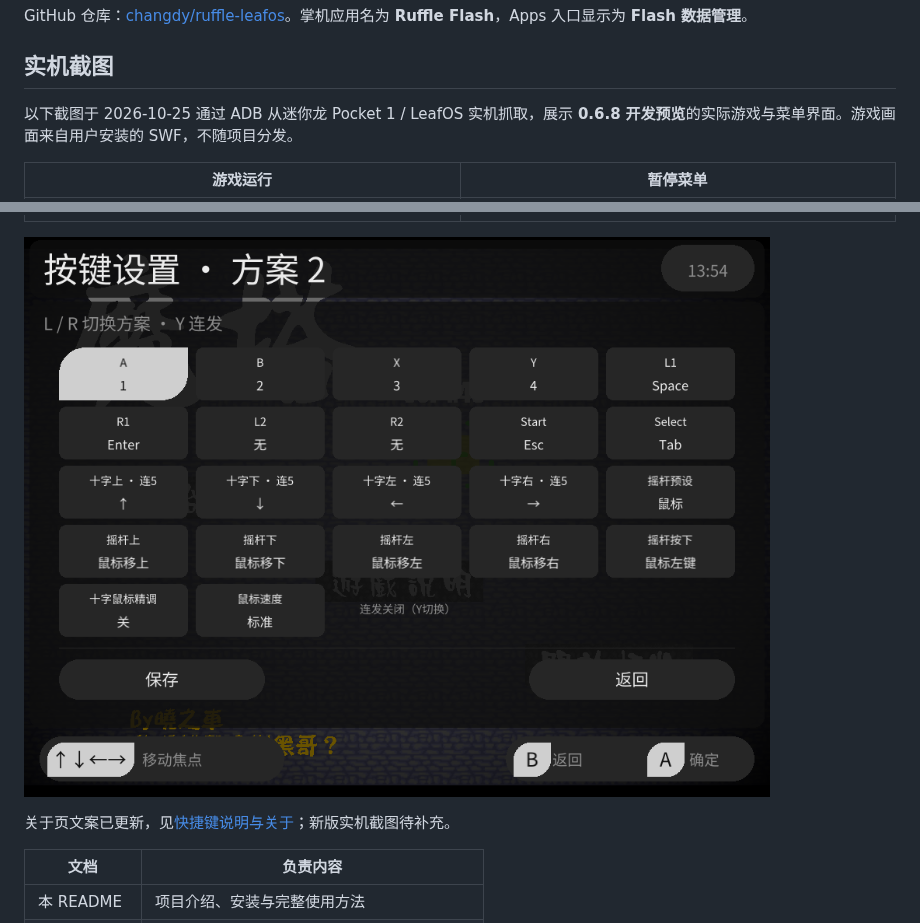
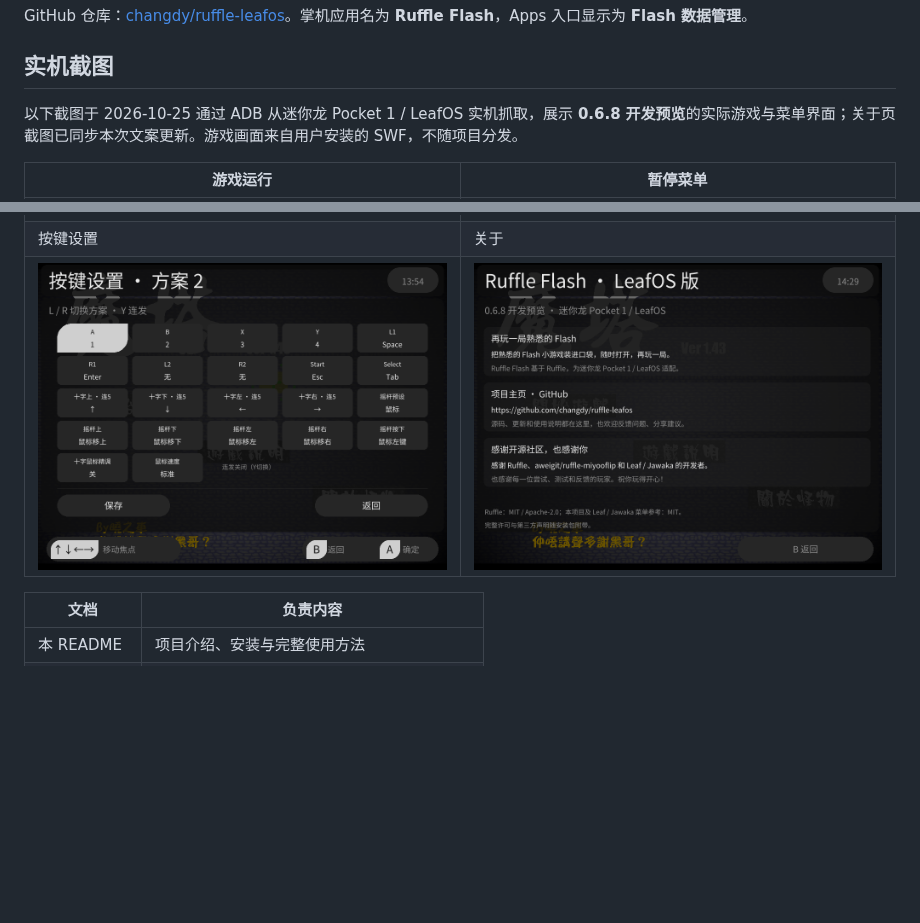
Before and after one commit to changdy/ruffle-leafos, a Markdown page: ruffle-leafos/README.md, 2 parts joined by grey strips. GitHub-like rendering; pictures changed too: ruffle-leafos/docs/images/about.png; blank space fills up the shorter version.

Commit message:
docs: add updated About screenshot and device verification

```diff
--- a/ruffle-leafos/README.md
+++ b/ruffle-leafos/README.md
@@ -8,15 +8,13 @@ GitHub 仓库：[changdy/ruffle-leafos](https://github.com/changdy/ruffle-leafos
 
 ## 实机截图
 
-以下截图于 2026-10-25 通过 ADB 从迷你龙 Pocket 1 / LeafOS 实机抓取，展示 **0.6.8 开发预览**的实际游戏与菜单界面。游戏画面来自用户安装的 SWF，不随项目分发。
+以下截图于 2026-10-25 通过 ADB 从迷你龙 Pocket 1 / LeafOS 实机抓取，展示 **0.6.8 开发预览**的实际游戏与菜单界面；关于页截图已同步本次文案更新。游戏画面来自用户安装的 SWF，不随项目分发。
 
 | 游戏运行 | 暂停菜单 |
 | --- | --- |
 | ![Ruffle Flash 实际游戏画面](docs/images/gameplay.png) | ![Ruffle Flash 暂停菜单](docs/images/pause-menu.png) |
-
-![十方案按键设置界面](docs/images/controls.png)
-
-关于页文案已更新，见[快捷键说明与关于](#快捷键说明与关于)；新版实机截图待补充。
+| 按键设置 | 关于 |
+| ![十方案按键设置界面](docs/images/controls.png) | ![Ruffle Flash 关于页面：项目介绍、GitHub 地址与开源致谢](docs/images/about.png) |
 
 | 文档 | 负责内容 |
 | --- | --- |
```
Also changed, not shown: ruffle-leafos/docs/progress.md (+2 -1 lines), 1 other file.
